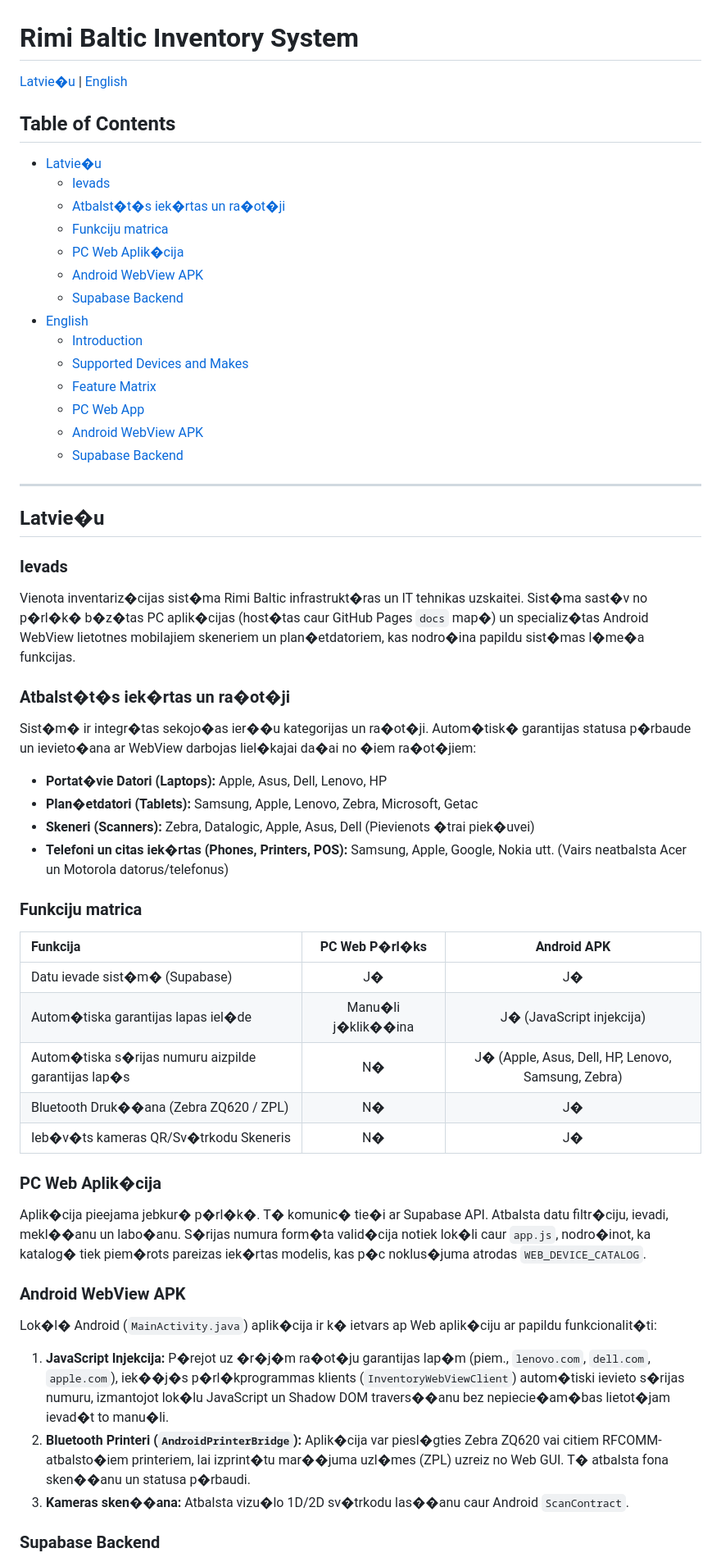
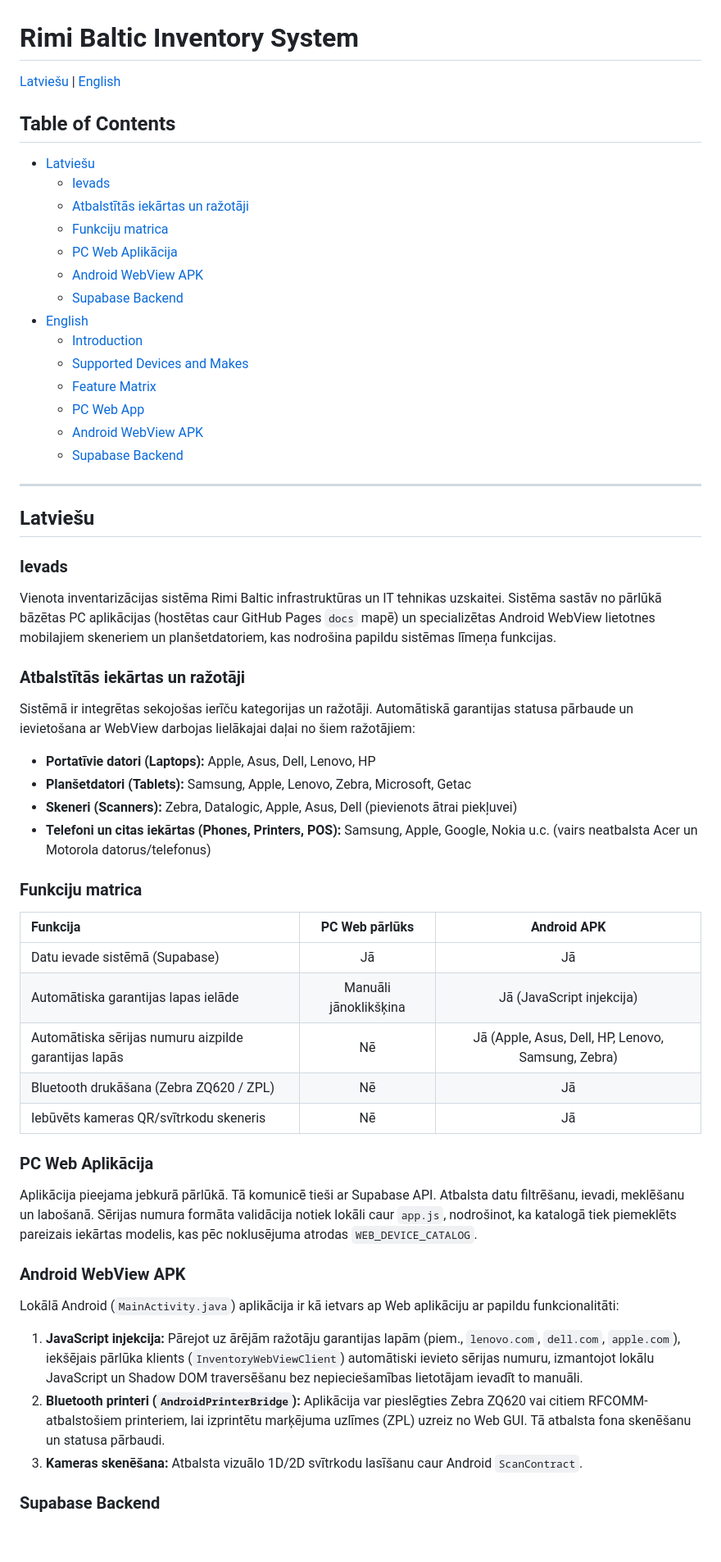
Before and after one commit to 23DP4MOzol/programma_rb, a Markdown page: README.md, the part around one of its changes. Shown at 82% size. GitHub-like rendering; blank space fills up the shorter version.

Commit message:
fix: correct Latvian language text and formatting in README.md

```diff
--- a/README.md
+++ b/README.md
@@ -1,11 +1,12 @@
 # Rimi Baltic Inventory System
-[Latvie�u](#latvie�u) | [English](#english)
+[Latviešu](#latviešu) | [English](#english)
+
 ## Table of Contents
-- [Latvie�u](#latvie�u)
+- [Latviešu](#latviešu)
   - [Ievads](#ievads)
-  - [Atbalst�t�s iek�rtas un ra�ot�ji](#atbalst�t�s-iek�rtas-un-ra�ot�ji)
+  - [Atbalstītās iekārtas un ražotāji](#atbalstītās-iekārtas-un-ražotāji)
   - [Funkciju matrica](#funkciju-matrica)
-  - [PC Web Aplik�cija](#pc-web-aplik�cija)
+  - [PC Web Aplikācija](#pc-web-aplikācija)
   - [Android WebView APK](#android-webview-apk)
   - [Supabase Backend](#supabase-backend)
 - [English](#english)
@@ -15,29 +16,40 @@
   - [PC Web App](#pc-web-app)
   - [Android WebView APK](#android-webview-apk)
   - [Supabase Backend](#supabase-backend)
+
 ---
-## Latvie�u
+
+## Latviešu
+
 ### Ievads
-Vienota inventariz�cijas sist�ma Rimi Baltic infrastrukt�ras un IT tehnikas uzskaitei. Sist�ma sast�v no p�rl�k� b�z�tas PC aplik�cijas (host�tas caur GitHub Pages `docs` map�) un specializ�tas Android WebView lietotnes mobilajiem skeneriem un plan�etdatoriem, kas nodro�ina papildu sist�mas l�me�a funkcijas.
-### Atbalst�t�s iek�rtas un ra�ot�ji
-Sist�m� ir integr�tas sekojo�as ier��u kategorijas un ra�ot�ji. Autom�tisk� garantijas statusa p�rbaude un ievieto�ana ar WebView darbojas liel�kajai da�ai no �iem ra�ot�jiem:
-- **Portat�vie Datori (Laptops):** Apple, Asus, Dell, Lenovo, HP
-- **Plan�etdatori (Tablets):** Samsung, Apple, Lenovo, Zebra, Microsoft, Getac
-- **Skeneri (Scanners):** Zebra, Datalogic, Apple, Asus, Dell (Pievienots �trai piek�uvei)
-- **Telefoni un citas iek�rtas (Phones, Printers, POS):** Samsung, Apple, Google, Nokia utt. (Vairs neatbalsta Acer un Motorola datorus/telefonus)
+Vienota inventarizācijas sistēma Rimi Baltic infrastruktūras un IT tehnikas uzskaitei. Sistēma sastāv no pārlūkā bāzētas PC aplikācijas (hostētas caur GitHub Pages `docs` mapē) un specializētas Android WebView lietotnes mobilajiem skeneriem un planšetdatoriem, kas nodrošina papildu sistēmas līmeņa funkcijas.
+
+### Atbalstītās iekārtas un ražotāji
+Sistēmā ir integrētas sekojošas ierīču kategorijas un ražotāji. Automātiskā garantijas statusa pārbaude un ievietošana ar WebView darbojas lielākajai daļai no šiem ražotājiem:
+
+- **Portatīvie datori (Laptops):** Apple, Asus, Dell, Lenovo, HP
+- **Planšetdatori (Tablets):** Samsung, Apple, Lenovo, Zebra, Microsoft, Getac
+- **Skeneri (Scanners):** Zebra, Datalogic, Apple, Asus, Dell (pievienots ātrai piekļuvei)
+- **Telefoni un citas iekārtas (Phones, Printers, POS):** Samsung, Apple, Google, Nokia u.c. (vairs neatbalsta Acer un Motorola datorus/telefonus)
+
 ### Funkciju matrica
-| Funkcija | PC Web P�rl�ks | Android APK |
+
+| Funkcija | PC Web pārlūks | Android APK |
 | :--- | :---: | :---: |
-| Datu ievade sist�m� (Supabase) | J� | J� |
-| Autom�tiska garantijas lapas iel�de | Manu�li j�klik��ina | J� (JavaScript injekcija) |
-| Autom�tiska s�rijas numuru aizpilde garantijas lap�s | N� | J� (Apple, Asus, Dell, HP, Lenovo, Samsung, Zebra) |
-| Bluetooth Druk��ana (Zebra ZQ620 / ZPL) | N� | J� |
-| Ieb�v�ts kameras QR/Sv�trkodu Skeneris | N� | J� |
-### PC Web Aplik�cija
-Aplik�cija pieejama jebkur� p�rl�k�. T� komunic� tie�i ar Supabase API. Atbalsta datu filtr�ciju, ievadi, mekl��anu un labo�anu. S�rijas numura form�ta valid�cija notiek lok�li caur `app.js`, nodro�inot, ka katalog� tiek piem�rots pareizas iek�rtas modelis, kas p�c noklus�juma atrodas `WEB_DEVICE_CATALOG`.
+| Datu ievade sistēmā (Supabase) | Jā | Jā |
+| Automātiska garantijas lapas ielāde | Manuāli jānoklikšķina | Jā (JavaScript injekcija) |
+| Automātiska sērijas numuru aizpilde garantijas lapās | Nē | Jā (Apple, Asus, Dell, HP, Lenovo, Samsung, Zebra) |
+| Bluetooth drukāšana (Zebra ZQ620 / ZPL) | Nē | Jā |
+| Iebūvēts kameras QR/svītrkodu skeneris | Nē | Jā |
+
+### PC Web Aplikācija
+Aplikācija pieejama jebkurā pārlūkā. Tā komunicē tieši ar Supabase API. Atbalsta datu filtrēšanu, ievadi, meklēšanu un labošanā. Sērijas numura formāta validācija notiek lokāli caur `app.js`, nodrošinot, ka katalogā tiek piemeklēts pareizais iekārtas modelis, kas pēc noklusējuma atrodas `WEB_DEVICE_CATALOG`.
+
 ### Android WebView APK
-Lok�l� Android (`MainActivity.java`) aplik�cija ir k� ietvars ap Web aplik�ciju ar papildu funkcionalit�ti:
-1. **JavaScript Injekcija:** P�rejot uz �r�j�m ra�ot�ju garantijas lap�m (piem., `lenovo.com`, `dell.com`, `apple.com`), iek��j�s p�rl�kprogrammas klients (`InventoryWebViewClient`) autom�tiski ievieto s�rijas numuru, izmantojot lok�lu JavaScript un Shadow DOM travers��anu bez nepiecie�am�bas lietot�jam ievad�t to manu�li.
-2. **Bluetooth Printeri (`AndroidPrinterBridge`):** Aplik�cija var piesl�gties Zebra ZQ620 vai citiem RFCOMM-atbalsto�iem printeriem, lai izprint�tu mar��juma uzl�mes (ZPL) uzreiz no Web GUI. T� atbalsta fona sken��anu un statusa p�rbaudi.
-3. **Kameras sken��ana:** Atbalsta vizu�lo 1D/2D sv�trkodu las��anu caur Android `ScanContract`.
+Lokālā Android (`MainActivity.java`) aplikācija ir kā ietvars ap Web aplikāciju ar papildu funkcionalitāti:
+
+1. **JavaScript injekcija:** Pārejot uz ārējām ražotāju garantijas lapām (piem., `lenovo.com`, `dell.com`, `apple.com`), iekšējais pārlūka klients (`InventoryWebViewClient`) automātiski ievieto sērijas numuru, izmantojot lokālu JavaScript un Shadow DOM traversēšanu bez nepieciešamības lietotājam ievadīt to manuāli.
+2. **Bluetooth printeri (`AndroidPrinterBridge`):** Aplikācija var pieslēgties Zebra ZQ620 vai citiem RFCOMM-atbalstošiem printeriem, lai izprintētu marķējuma uzlīmes (ZPL) uzreiz no Web GUI. Tā atbalsta fona skenēšanu un statusa pārbaudi.
+3. **Kameras skenēšana:** Atbalsta vizuālo 1D/2D svītrkodu lasīšanu caur Android `ScanContract`.
+
 ### Supabase Backend
```
Also changed, not shown: other parts of README.md (+19 -8 lines).
